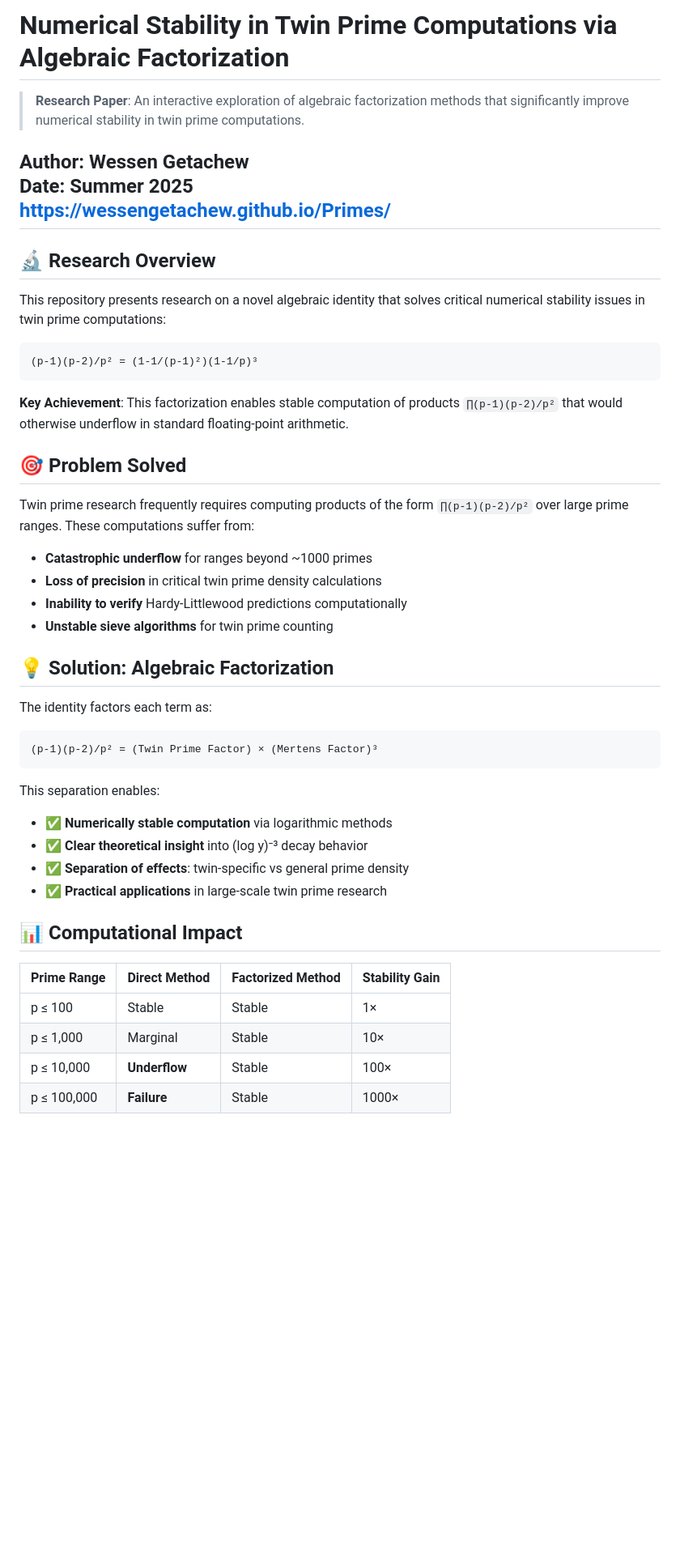
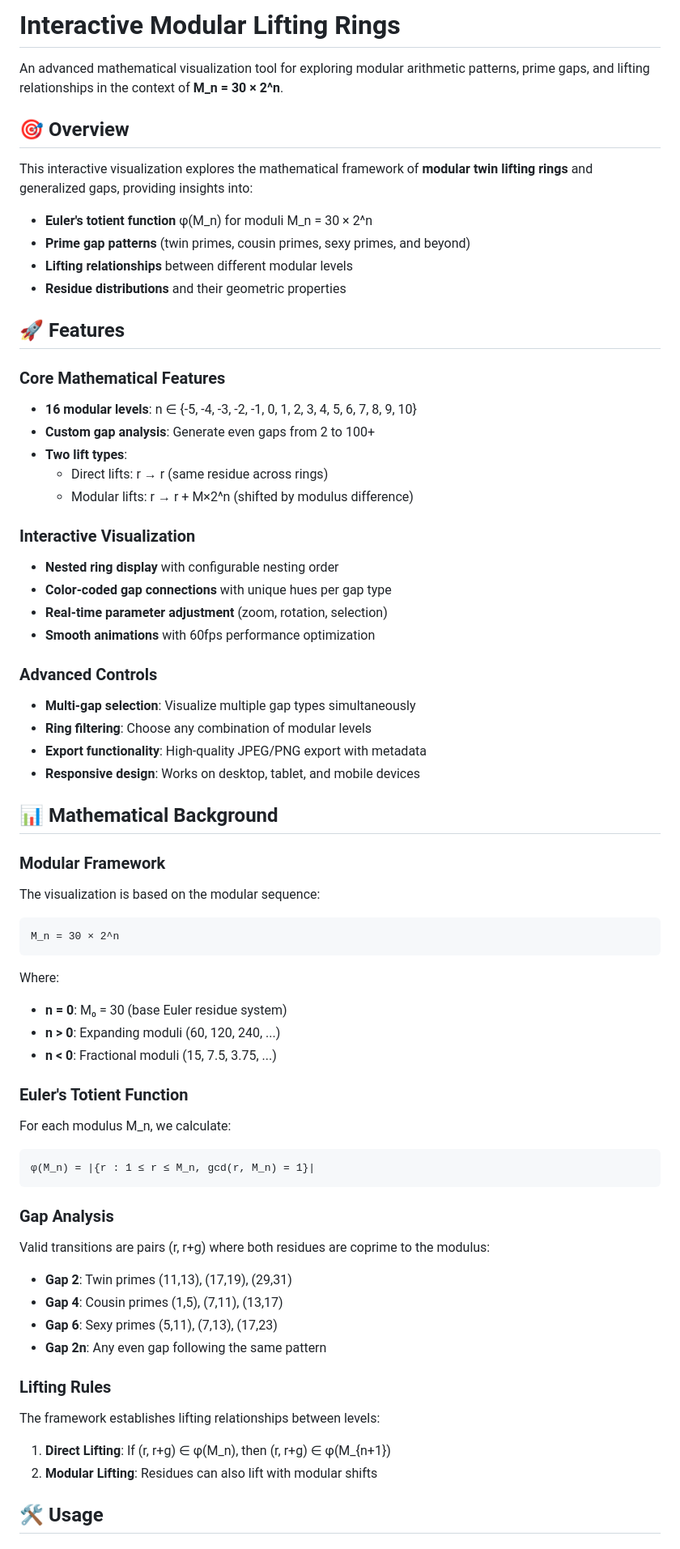
Before and after one commit to wessengetachew/Primes, a Markdown page: README.md, the part around the change printed below. Shown: that part at 81% size. Rendered like a GitHub page; blank space fills up the shorter version.

````diff
--- a/README.md
+++ b/README.md
@@ -1,51 +1,68 @@
-# Numerical Stability in Twin Prime Computations via Algebraic Factorization
+# Interactive Modular Lifting Rings
+
+An advanced mathematical visualization tool for exploring modular arithmetic patterns, prime gaps, and lifting relationships in the context of **M_n = 30 × 2^n**.
 
 
-> **Research Paper**: An interactive exploration of algebraic factorization methods that significantly improve numerical stability in twin prime computations.
+## 🎯 Overview
 
-**Author**: Wessen Getachew
-**Date**: Summer 2025
-https://wessengetachew.github.io/Primes/
----
+This interactive visualization explores the mathematical framework of **modular twin lifting rings** and generalized gaps, providing insights into:
 
-## 🔬 Research Overview
+- **Euler's totient function** φ(M_n) for moduli M_n = 30 × 2^n
+- **Prime gap patterns** (twin primes, cousin primes, sexy primes, and beyond)
+- **Lifting relationships** between different modular levels
+- **Residue distributions** and their geometric properties
 
-This repository presents research on a novel algebraic identity that solves critical numerical stability issues in twin prime computations:
+## 🚀 Features
 
+### Core Mathematical Features
+- **16 modular levels**: n ∈ {-5, -4, -3, -2, -1, 0, 1, 2, 3, 4, 5, 6, 7, 8, 9, 10}
+- **Custom gap analysis**: Generate even gaps from 2 to 100+
+- **Two lift types**:
+  - Direct lifts: r → r (same residue across rings)
+  - Modular lifts: r → r + M×2^n (shifted by modulus difference)
+
+### Interactive Visualization
+- **Nested ring display** with configurable nesting order
+- **Color-coded gap connections** with unique hues per gap type
+- **Real-time parameter adjustment** (zoom, rotation, selection)
+- **Smooth animations** with 60fps performance optimization
+
+### Advanced Controls
+- **Multi-gap selection**: Visualize multiple gap types simultaneously
+- **Ring filtering**: Choose any combination of modular levels
+- **Export functionality**: High-quality JPEG/PNG export with metadata
+- **Responsive design**: Works on desktop, tablet, and mobile devices
+
+## 📊 Mathematical Background
+
+### Modular Framework
+The visualization is based on the modular sequence:
 ```
-(p-1)(p-2)/p² = (1-1/(p-1)²)(1-1/p)³
+M_n = 30 × 2^n
 ```
 
-**Key Achievement**: This factorization enables stable computation of products `∏(p-1)(p-2)/p²` that would otherwise underflow in standard floating-point arithmetic.
+Where:
+- **n = 0**: M₀ = 30 (base Euler residue system)
+- **n > 0**: Expanding moduli (60, 120, 240, ...)
+- **n < 0**: Fractional moduli (15, 7.5, 3.75, ...)
 
-## 🎯 Problem Solved
-
-Twin prime research frequently requires computing products of the form `∏(p-1)(p-2)/p²` over large prime ranges. These computations suffer from:
-
-- **Catastrophic underflow** for ranges beyond ~1000 primes
-- **Loss of precision** in critical twin prime density calculations
-- **Inability to verify** Hardy-Littlewood predictions computationally
-- **Unstable sieve algorithms** for twin prime counting
-
-## 💡 Solution: Algebraic Factorization
-
-The identity factors each term as:
+### Euler's Totient Function
+For each modulus M_n, we calculate:
 ```
-(p-1)(p-2)/p² = (Twin Prime Factor) × (Mertens Factor)³
+φ(M_n) = |{r : 1 ≤ r ≤ M_n, gcd(r, M_n) = 1}|
 ```
 
-This separation enables:
-- ✅ **Numerically stable computation** via logarithmic methods
-- ✅ **Clear theoretical insight** into (log y)⁻³ decay behavior
-- ✅ **Separation of effects**: twin-specific vs general prime density
-- ✅ **Practical applications** in large-scale twin prime research
+### Gap Analysis
+Valid transitions are pairs (r, r+g) where both residues are coprime to the modulus:
+- **Gap 2**: Twin primes (11,13), (17,19), (29,31)
+- **Gap 4**: Cousin primes (1,5), (7,11), (13,17)
+- **Gap 6**: Sexy primes (5,11), (7,13), (17,23)
+- **Gap 2n**: Any even gap following the same pattern
 
-## 📊 Computational Impact
+### Lifting Rules
+The framework establishes lifting relationships between levels:
+1. **Direct Lifting**: If (r, r+g) ∈ φ(M_n), then (r, r+g) ∈ φ(M_{n+1})
+2. **Modular Lifting**: Residues can also lift with modular shifts
 
-| Prime Range | Direct Method | Factorized Method | Stability Gain |
-|-------------|---------------|-------------------|----------------|
-| p ≤ 100     | Stable        | Stable           | 1×             |
-| p ≤ 1,000   | Marginal      | Stable           | 10×            |
-| p ≤ 10,000  | **Underflow** | Stable           | 100×           |
-| p ≤ 100,000 | **Failure**   | Stable           | 1000×          |
+## 🛠️ Usage
 
````
Also changed, not shown: other parts of README.md (+96 -147 lines).
